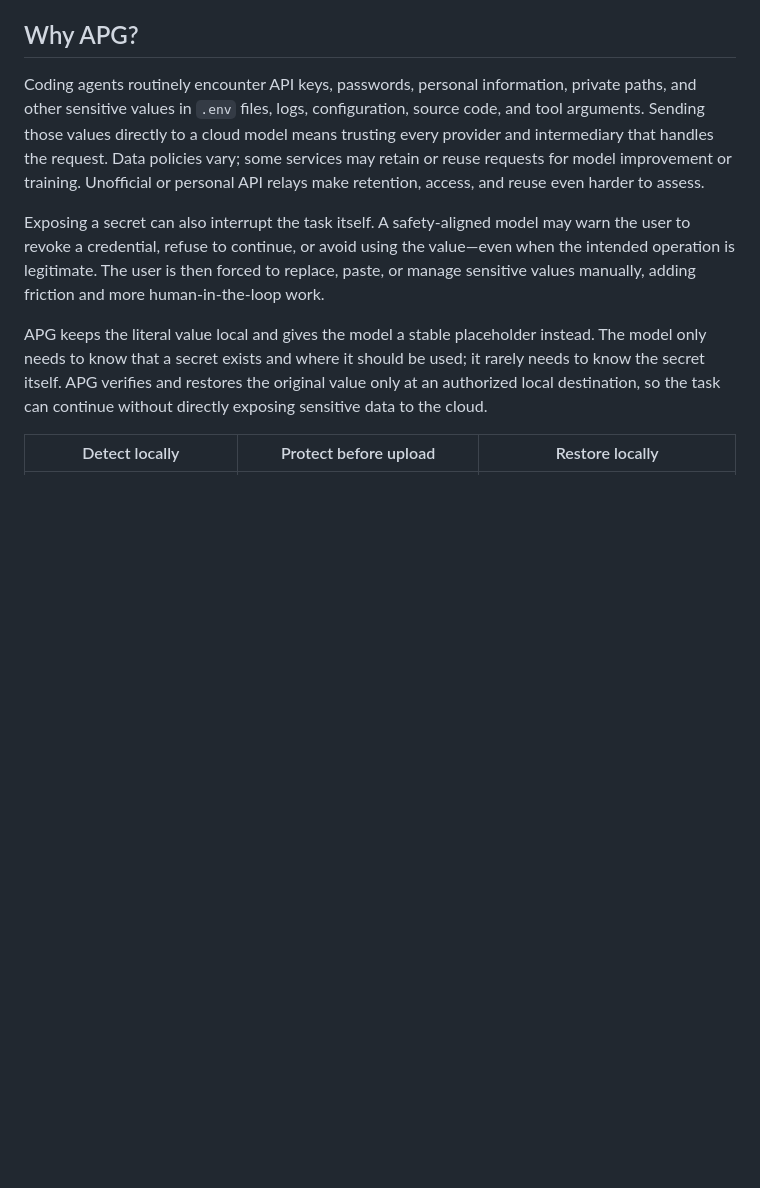
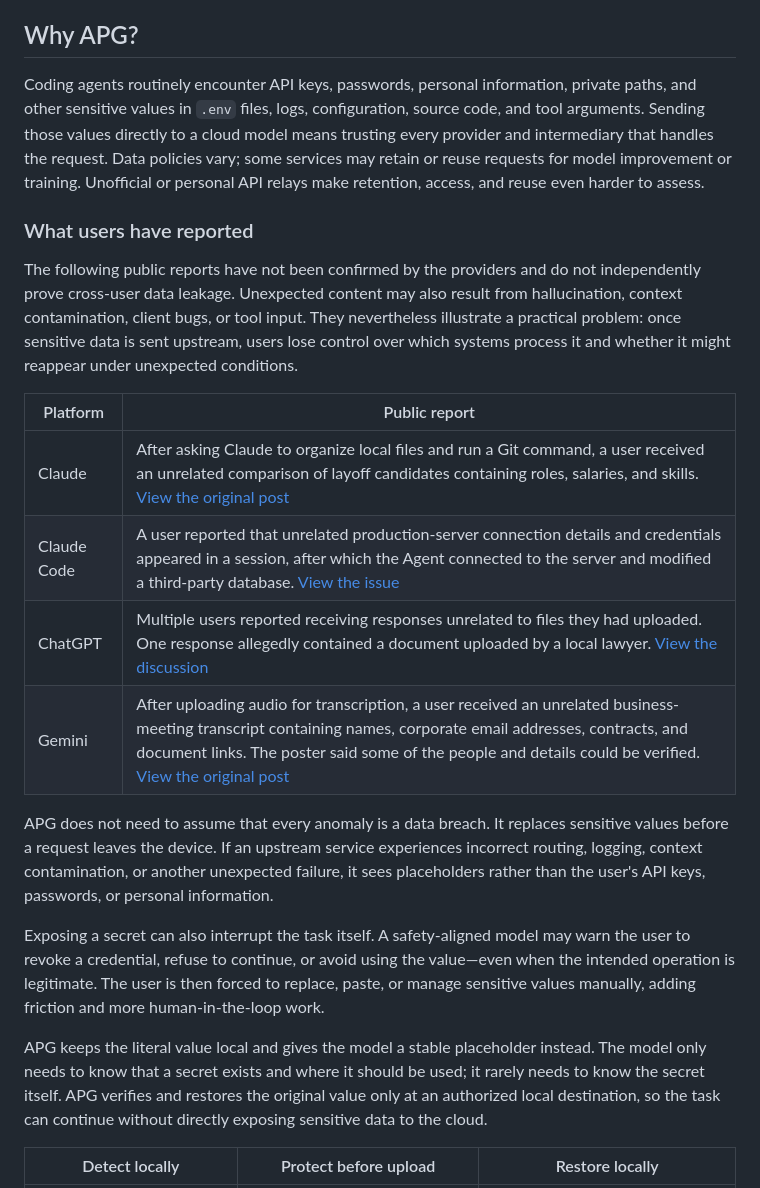
Before and after one commit to HKUDS/PrivacyFlow, a Markdown page: README.md, the part around the change. Drawn GitHub-style; blank space fills up the shorter version.

Commit message:
docs: add public privacy incident reports

```diff
--- a/README.md
+++ b/README.md
@@ -39,6 +39,28 @@ means trusting every provider and intermediary that handles the request. Data
 policies vary; some services may retain or reuse requests for model improvement
 or training. Unofficial or personal API relays make retention, access, and reuse
 even harder to assess.
+
+### What users have reported
+
+The following public reports have not been confirmed by the providers and do
+not independently prove cross-user data leakage. Unexpected content may also
+result from hallucination, context contamination, client bugs, or tool input.
+They nevertheless illustrate a practical problem: once sensitive data is sent
+upstream, users lose control over which systems process it and whether it might
+reappear under unexpected conditions.
+
+| Platform | Public report |
+| --- | --- |
+| Claude | After asking Claude to organize local files and run a Git command, a user received an unrelated comparison of layoff candidates containing roles, salaries, and skills. [View the original post](https://x.com/manateelazycat/status/2076933787217428652) |
+| Claude Code | A user reported that unrelated production-server connection details and credentials appeared in a session, after which the Agent connected to the server and modified a third-party database. [View the issue](https://github.com/anthropics/claude-code/issues/72274) |
+| ChatGPT | Multiple users reported receiving responses unrelated to files they had uploaded. One response allegedly contained a document uploaded by a local lawyer. [View the discussion](https://news.ycombinator.com/item?id=43615756) |
+| Gemini | After uploading audio for transcription, a user received an unrelated business-meeting transcript containing names, corporate email addresses, contracts, and document links. The poster said some of the people and details could be verified. [View the original post](https://www.reddit.com/r/GeminiAI/comments/1v8700z/gemini_gave_me_someone_elses_transcript/) |
+
+APG does not need to assume that every anomaly is a data breach. It replaces
+sensitive values before a request leaves the device. If an upstream service
+experiences incorrect routing, logging, context contamination, or another
+unexpected failure, it sees placeholders rather than the user's API keys,
+passwords, or personal information.
 
 Exposing a secret can also interrupt the task itself. A safety-aligned model may
 warn the user to revoke a credential, refuse to continue, or avoid using the
```
Also changed, not shown: README_zh.md (+13 -0 lines).
